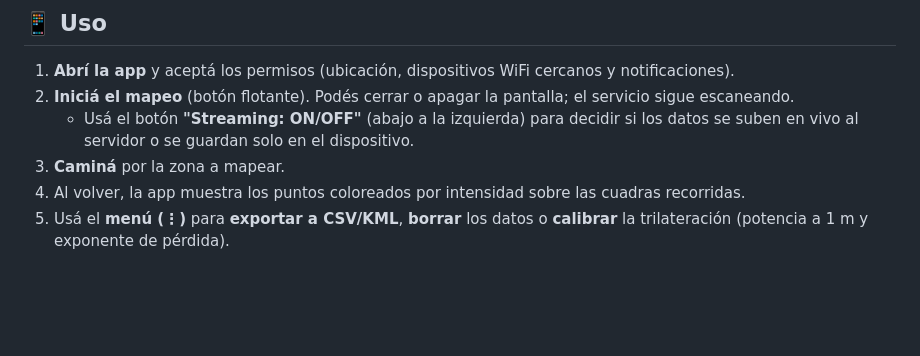
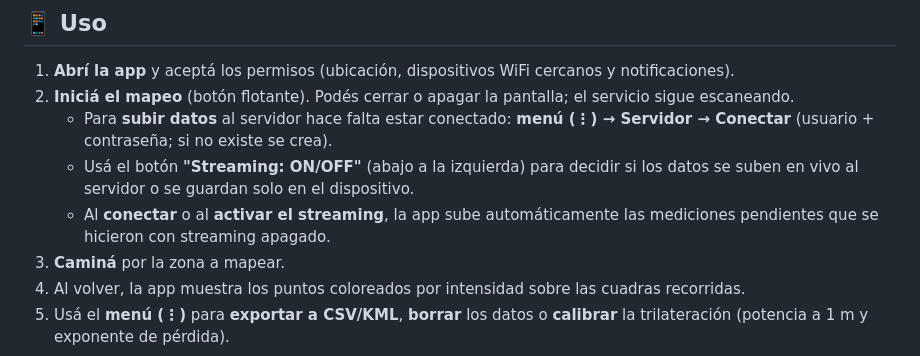
Before and after one commit to gml33/Mapero, a Markdown page: README.md, the part around the change. Drawn GitHub-style; blank space fills up the shorter version.

Commit message:
Doc: login obligatorio y sync de pendientes en la guía de uso

```diff
--- a/README.md
+++ b/README.md
@@ -80,7 +80,9 @@ adb install -r app/build/outputs/apk/debug/app-debug.apk
 
 1. **Abrí la app** y aceptá los permisos (ubicación, dispositivos WiFi cercanos y notificaciones).
 2. **Iniciá el mapeo** (botón flotante). Podés cerrar o apagar la pantalla; el servicio sigue escaneando.
+   - Para **subir datos** al servidor hace falta estar conectado: **menú (⋮) → Servidor → Conectar** (usuario + contraseña; si no existe se crea).
    - Usá el botón **"Streaming: ON/OFF"** (abajo a la izquierda) para decidir si los datos se suben en vivo al servidor o se guardan solo en el dispositivo.
+   - Al **conectar** o al **activar el streaming**, la app sube automáticamente las mediciones pendientes que se hicieron con streaming apagado.
 3. **Caminá** por la zona a mapear.
 4. Al volver, la app muestra los puntos coloreados por intensidad sobre las cuadras recorridas.
 5. Usá el **menú (⋮)** para **exportar a CSV/KML**, **borrar** los datos o **calibrar** la trilateración (potencia a 1 m y exponente de pérdida).
```
